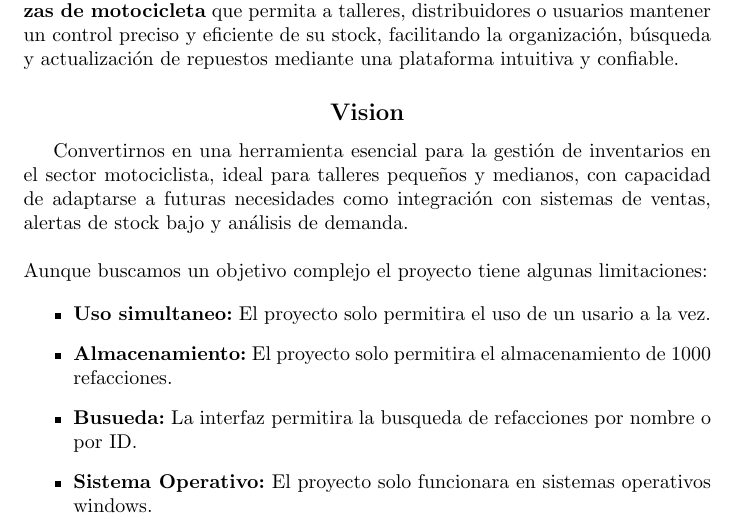
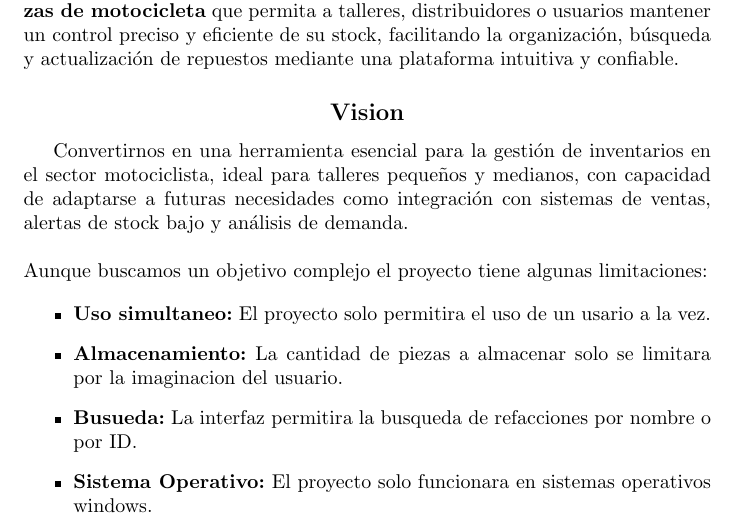
Before and after one commit to OscarMtz28/proyectoFinal, a LaTeX document (proyecto final.tex, which reads Secciones/mision.tex): part of page 3 of 9, cut so that both start at the same text. Compiled offline with pdfLaTeX; a LaTeX package or settings file that is missing is left out.

Commit message:
commit_final

```diff
--- a/Secciones/mision.tex
+++ b/Secciones/mision.tex
@@ -15,7 +15,7 @@ Aunque buscamos un objetivo complejo el proyecto tiene algunas limitaciones:
 
 \begin{itemize}
     \item \textbf{Uso simultaneo:} El proyecto solo permitira el uso de un usario a la vez.
-    \item \textbf{Almacenamiento:} El proyecto solo permitira el almacenamiento de 1000 refacciones.
+    \item \textbf{Almacenamiento:} La cantidad de piezas a almacenar solo se limitara por la imaginacion del usuario.
     \item \textbf{Busueda:} La interfaz permitira la busqueda de refacciones por nombre o por ID.
     \item \textbf{Sistema Operativo:} El proyecto solo funcionara en sistemas operativos windows.
 \end{itemize}
```
Also changed, not shown: Secciones/funciones.tex (added), proyecto final.pdf.
